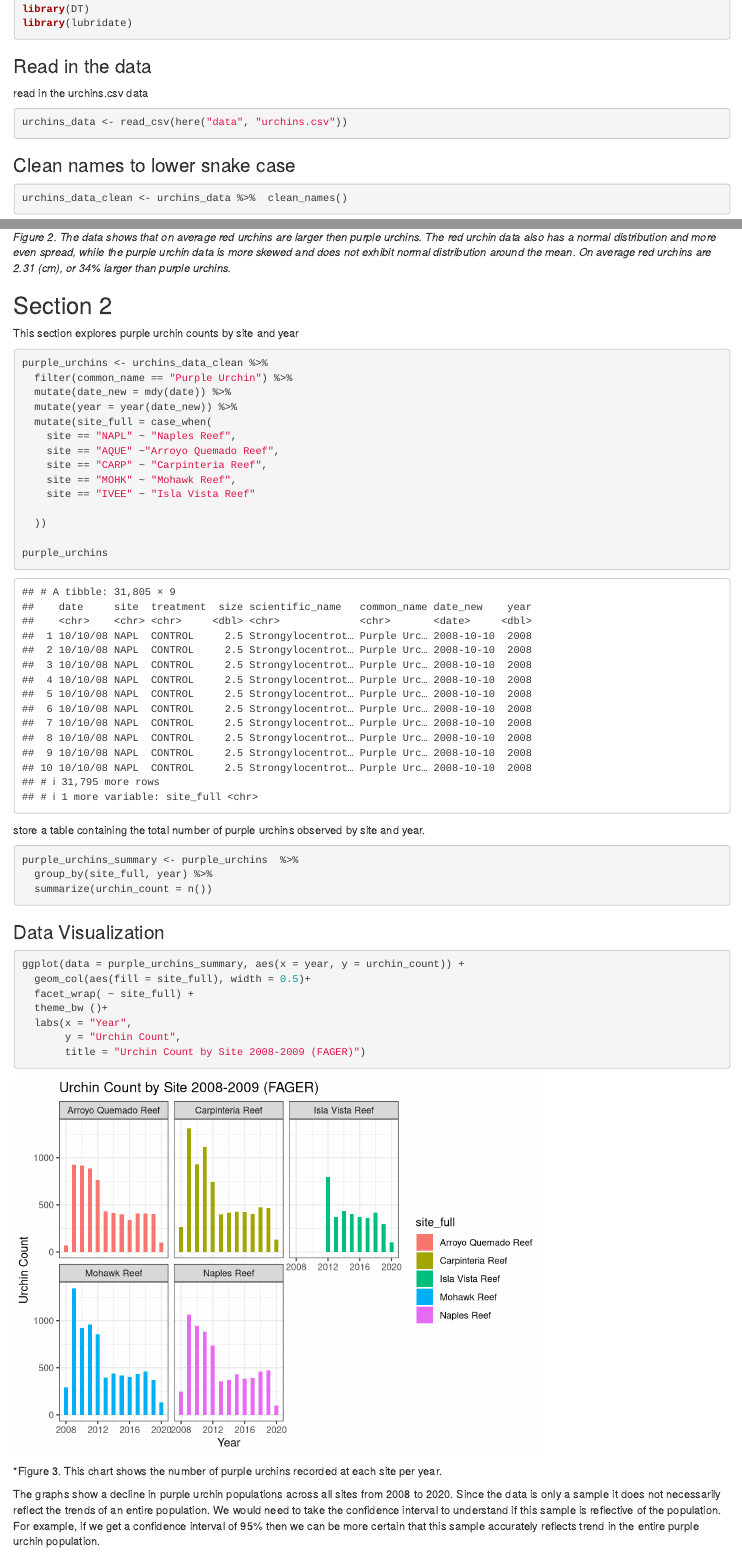
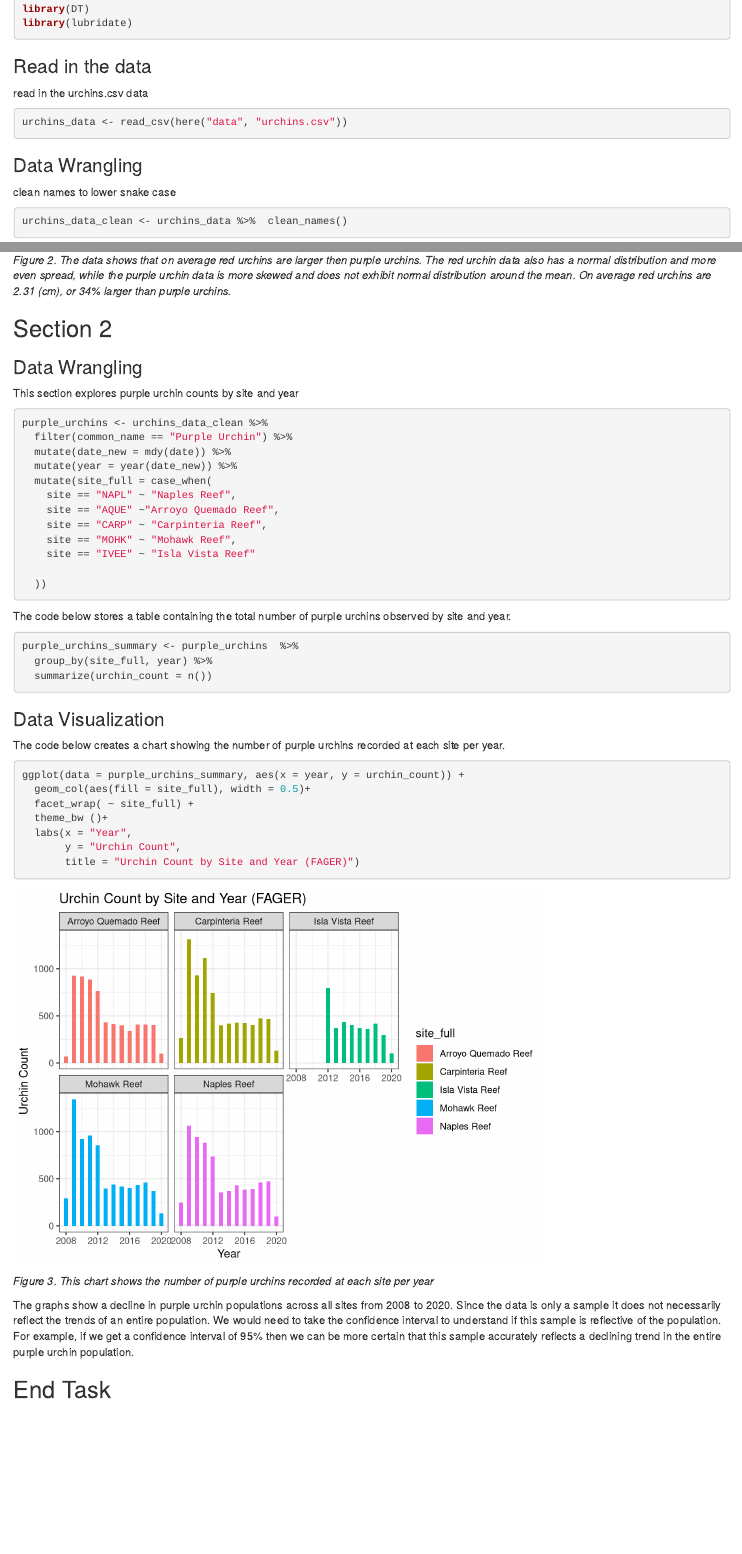
Before and after one commit to russellffager/a3-task3-task4-rf, an R Markdown document (code/a3_task3_russell_fager.Rmd): the page in a window 1100 px wide, from 460 px down, and a second part further down, joined at a grey line. Rendered offline with R 4.5, knitr and Pandoc, with nearby package versions; column names are cleaned by a stand-in for the janitor package.

Commit message:
updated a3_task3

````diff
--- a/code/a3_task3_russell_fager.Rmd
+++ b/code/a3_task3_russell_fager.Rmd
@@ -34,7 +34,10 @@ read in the urchins.csv data
 ```{r}
 urchins_data <- read_csv(here("data", "urchins.csv"))
 ```
-### Clean names to lower snake case
+
+### Data Wrangling
+
+clean names to lower snake case
 
 ```{r}
 urchins_data_clean <- urchins_data %>%  clean_names()
@@ -90,3 +91,4 @@ urchin_stats %>%
+### Data Wrangling
 
 This section explores purple urchin counts by site and year
 
@@ -104,10 +106,10 @@ purple_urchins <- urchins_data_clean %>%
 
   ))
 
-purple_urchins
 ```
 
-store a table containing the total number of purple urchins observed by site and year.
+The code below stores a table containing the total number of purple urchins observed by site and year.
+
 ```{r}
 purple_urchins_summary <- purple_urchins  %>%
   group_by(site_full, year) %>%
@@ -117,6 +119,8 @@ purple_urchins_summary <- purple_urchins  %>%
 
 ### Data Visualization
 
+The code below creates a chart showing the number of purple urchins recorded at each site per year.
+
 ```{r}
 ggplot(data = purple_urchins_summary, aes(x = year, y = urchin_count)) +
   geom_col(aes(fill = site_full), width = 0.5)+
@@ -124,8 +128,11 @@ ggplot(data = purple_urchins_summary, aes(x = year, y = urchin_count)) +
   theme_bw ()+
   labs(x = "Year",
        y = "Urchin Count",
-       title = "Urchin Count by Site 2008-2009 (FAGER)")
+       title = "Urchin Count by Site and Year (FAGER)")
 ```
-*Figure 3. This chart shows the number of purple urchins recorded at each site per year.
 
-The graphs show a decline in purple urchin populations across all sites from 2008 to 2020. Since the data is only a sample it does not necessarily reflect the trends of an entire population. We would need to take the confidence interval to understand if this sample is reflective of the population. For example, if we get a confidence interval of 95% then we can be more certain that this sample accurately reflects trend in the entire purple urchin population.
+*Figure 3. This chart shows the number of purple urchins recorded at each site per year*
+
+The graphs show a decline in purple urchin populations across all sites from 2008 to 2020. Since the data is only a sample it does not necessarily reflect the trends of an entire population. We would need to take the confidence interval to understand if this sample is reflective of the population. For example, if we get a confidence interval of 95% then we can be more certain that this sample accurately reflects a declining trend in the entire purple urchin population.
+
+## End Task
````
Also changed, not shown: code/a3_task3_russell_fager.html, code/a3_task3_russell_fager.Rmd (14 more changed lines).
